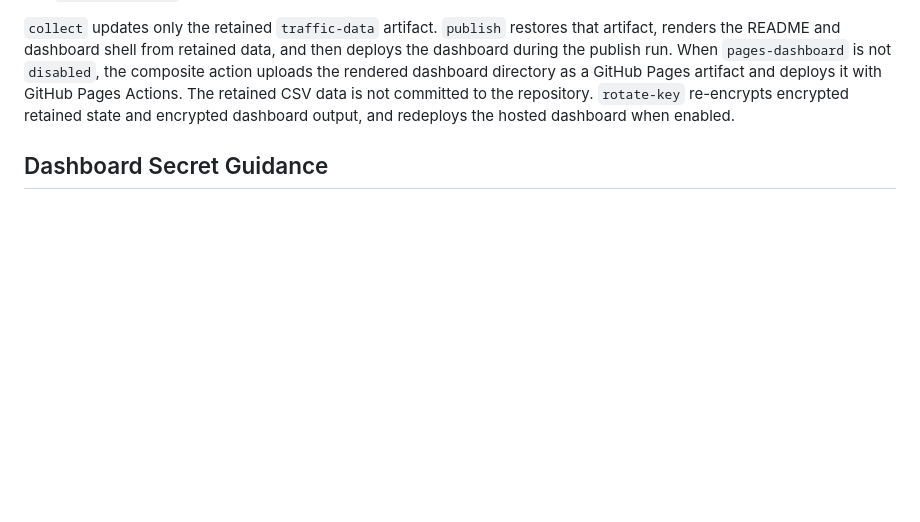
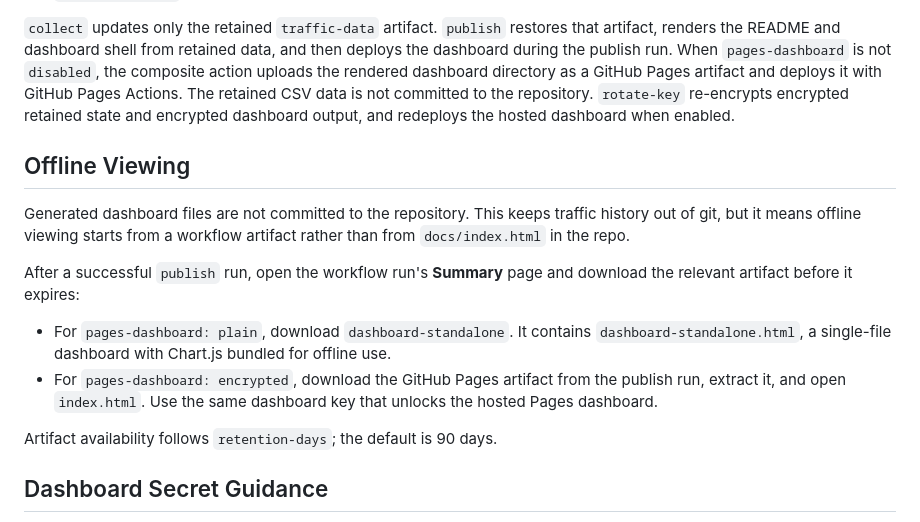
Before and after one commit to reponomics/reponomics-dashboard-action, a Markdown page: README.md, the part around the change. GitHub-like rendering; blank space fills up the shorter version.

Commit message:
docs: explain offline dashboard artifacts

```diff
--- a/README.md
+++ b/README.md
@@ -79,6 +79,17 @@ The action emits metadata for workflow summaries and later automation:
 
 `collect` updates only the retained `traffic-data` artifact. `publish` restores that artifact, renders the README and dashboard shell from retained data, and then deploys the dashboard during the publish run. When `pages-dashboard` is not `disabled`, the composite action uploads the rendered dashboard directory as a GitHub Pages artifact and deploys it with GitHub Pages Actions. The retained CSV data is not committed to the repository. `rotate-key` re-encrypts encrypted retained state and encrypted dashboard output, and redeploys the hosted dashboard when enabled.
 
+## Offline Viewing
+
+Generated dashboard files are not committed to the repository. This keeps traffic history out of git, but it means offline viewing starts from a workflow artifact rather than from `docs/index.html` in the repo.
+
+After a successful `publish` run, open the workflow run's **Summary** page and download the relevant artifact before it expires:
+
+- For `pages-dashboard: plain`, download `dashboard-standalone`. It contains `dashboard-standalone.html`, a single-file dashboard with Chart.js bundled for offline use.
+- For `pages-dashboard: encrypted`, download the GitHub Pages artifact from the publish run, extract it, and open `index.html`. Use the same dashboard key that unlocks the hosted Pages dashboard.
+
+Artifact availability follows `retention-days`; the default is 90 days.
+
 ## Dashboard Secret Guidance
 
 For encrypted dashboards, use a generated high-entropy secret and store it in a secret manager or GitHub Actions secret. Prefer a shell-safe 256-bit hex secret:
```
